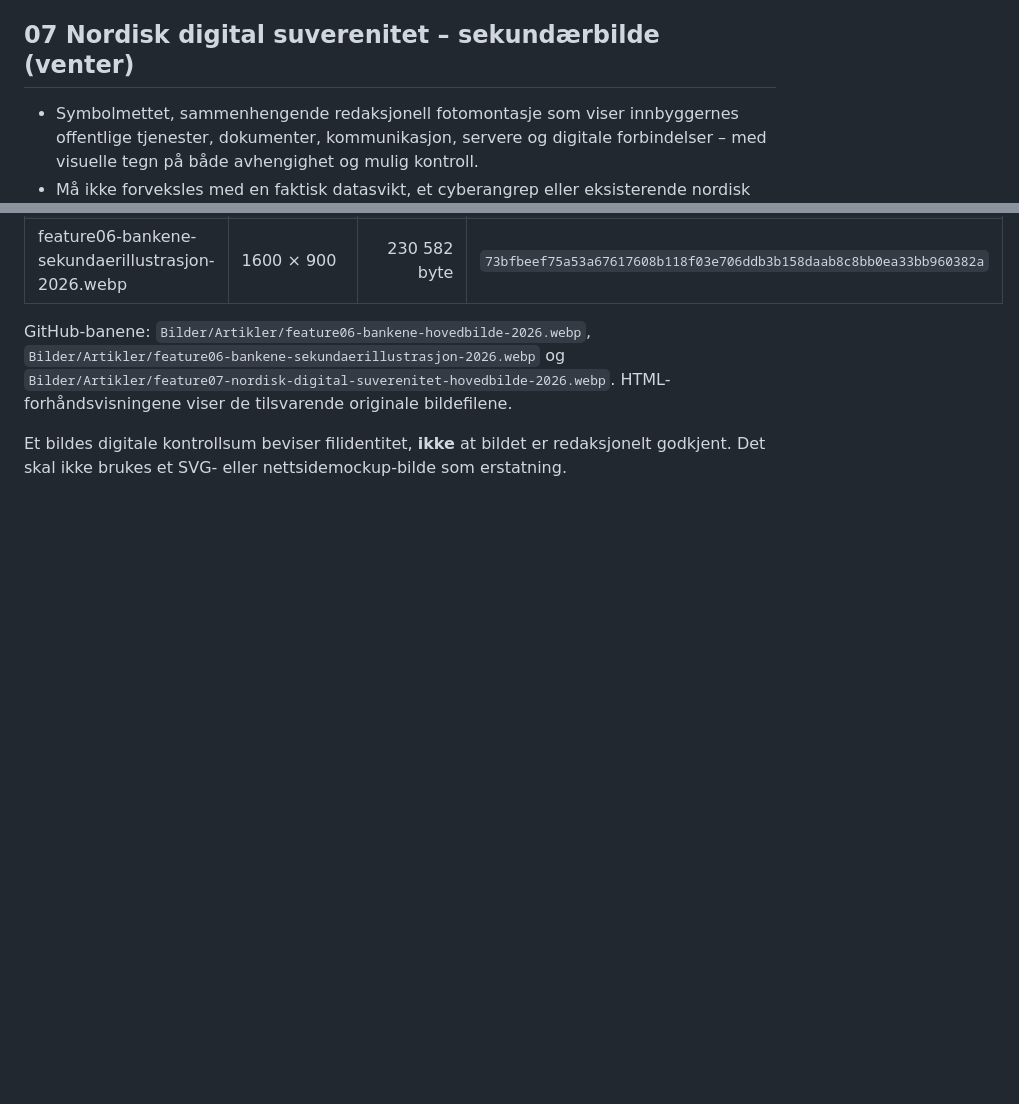
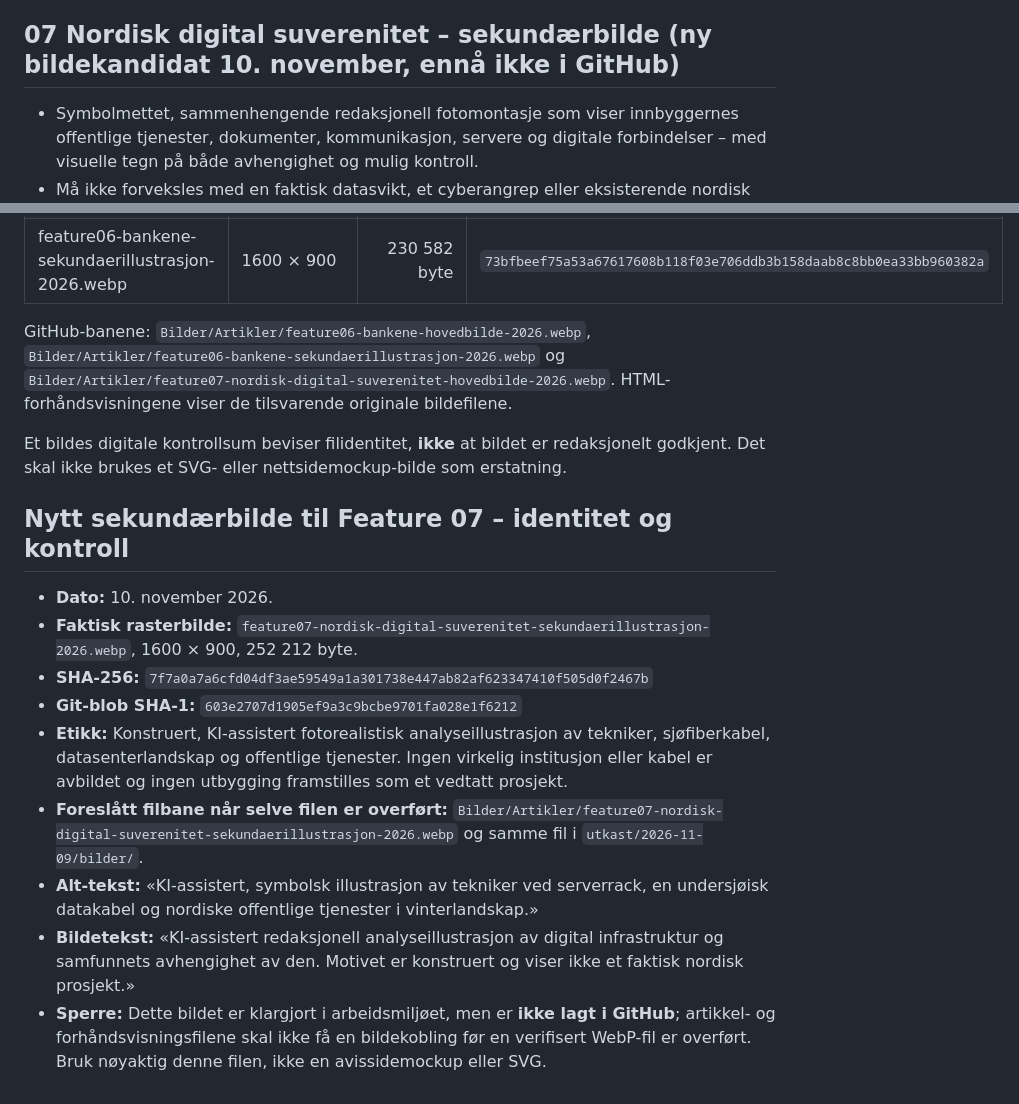
Before and after one commit to Paradispartiet/Paradisavisa, a Markdown page: redaksjon/BILDEBRIEF-FEATURE-06-07-2026-11-09.md, 2 parts joined by grey strips. Drawn GitHub-style; blank space fills up the shorter version.

Commit message:
Dokumenter nytt selvstendig sekundærbilde og publiseringssperre

```diff
--- a/redaksjon/BILDEBRIEF-FEATURE-06-07-2026-11-09.md
+++ b/redaksjon/BILDEBRIEF-FEATURE-06-07-2026-11-09.md
@@ -29,7 +29,7 @@
 - Alt: «Illustrasjon av teknisk personell ved serverrack i en nordisk datasal.»
 - Bildetekst: «KI-assistert redaksjonell illustrasjon av digital infrastruktur. Viser ikke et konkret nordisk-baltisk prosjekt.»
 
-## 07 Nordisk digital suverenitet – sekundærbilde (venter)
+## 07 Nordisk digital suverenitet – sekundærbilde (ny bildekandidat 10. november, ennå ikke i GitHub)
 - Symbolmettet, sammenhengende redaksjonell fotomontasje som viser innbyggernes offentlige tjenester, dokumenter, kommunikasjon, servere og digitale forbindelser – med visuelle tegn på både avhengighet og mulig kontroll.
 - Må ikke forveksles med en faktisk datasvikt, et cyberangrep eller eksisterende nordisk offentlig system. Ingen generert overskrift eller tekst på bildet.
 
@@ -55,3 +55,16 @@ Begge originale WebP-filer er kontrollert, og Git-blob-SHA-1 fra opplastingen st
 GitHub-banene: `Bilder/Artikler/feature06-bankene-hovedbilde-2026.webp`, `Bilder/Artikler/feature06-bankene-sekundaerillustrasjon-2026.webp` og `Bilder/Artikler/feature07-nordisk-digital-suverenitet-hovedbilde-2026.webp`. HTML-forhåndsvisningene viser de tilsvarende originale bildefilene.
 
 Et bildes digitale kontrollsum beviser filidentitet, **ikke** at bildet er redaksjonelt godkjent. Det skal ikke brukes et SVG- eller nettsidemockup-bilde som erstatning.
+
+
+## Nytt sekundærbilde til Feature 07 – identitet og kontroll
+
+- **Dato:** 10. november 2026.
+- **Faktisk rasterbilde:** `feature07-nordisk-digital-suverenitet-sekundaerillustrasjon-2026.webp`, 1600 × 900, 252 212 byte.
+- **SHA-256:** `7f7a0a7a6cfd04df3ae59549a1a301738e447ab82af623347410f505d0f2467b`
+- **Git-blob SHA-1:** `603e2707d1905ef9a3c9bcbe9701fa028e1f6212`
+- **Etikk:** Konstruert, KI-assistert fotorealistisk analyseillustrasjon av tekniker, sjøfiberkabel, datasenterlandskap og offentlige tjenester. Ingen virkelig institusjon eller kabel er avbildet og ingen utbygging framstilles som et vedtatt prosjekt.
+- **Foreslått filbane når selve filen er overført:** `Bilder/Artikler/feature07-nordisk-digital-suverenitet-sekundaerillustrasjon-2026.webp` og samme fil i `utkast/2026-11-09/bilder/`.
+- **Alt-tekst:** «KI-assistert, symbolsk illustrasjon av tekniker ved serverrack, en undersjøisk datakabel og nordiske offentlige tjenester i vinterlandskap.»
+- **Bildetekst:** «KI-assistert redaksjonell analyseillustrasjon av digital infrastruktur og samfunnets avhengighet av den. Motivet er konstruert og viser ikke et faktisk nordisk prosjekt.»
+- **Sperre:** Dette bildet er klargjort i arbeidsmiljøet, men er **ikke lagt i GitHub**; artikkel- og forhåndsvisningsfilene skal ikke få en bildekobling før en verifisert WebP-fil er overført. Bruk nøyaktig denne filen, ikke en avissidemockup eller SVG.
```
